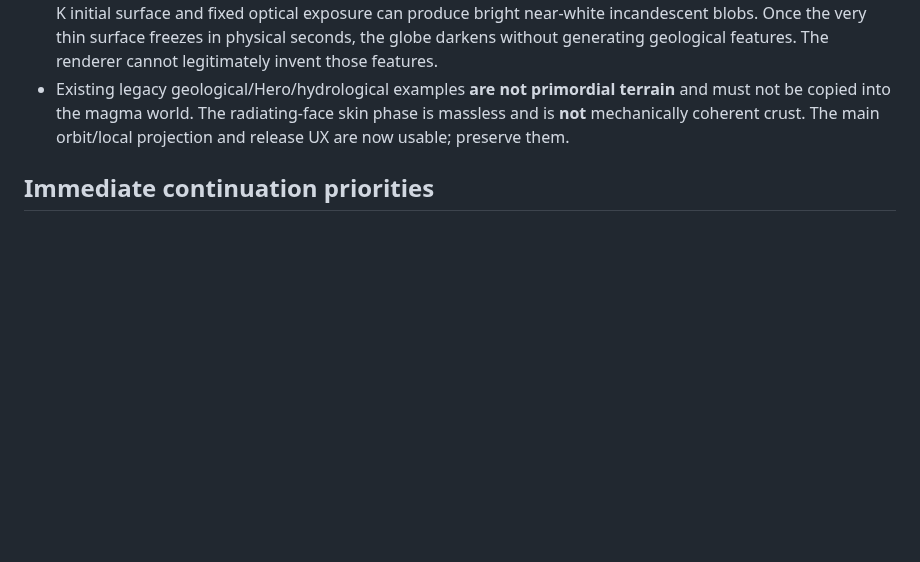
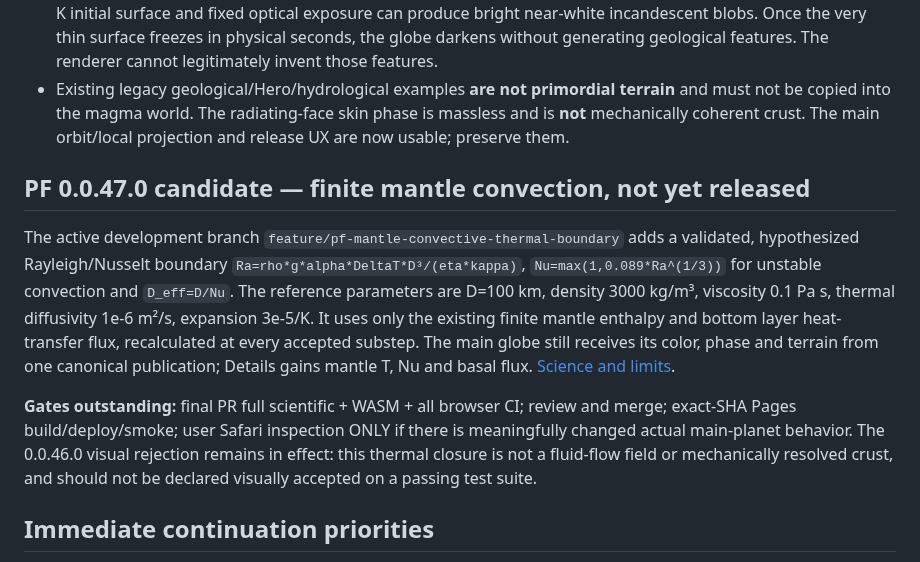
Before and after one commit to pjotrcasteel/PlanetForge, a Markdown page: docs/handover/CURRENT.md, the part around the change. Drawn GitHub-style; blank space fills up the shorter version.

Commit message:
Update canonical handover for mantle-convection vertical slice and incomplete visual gate

```diff
--- a/docs/handover/CURRENT.md
+++ b/docs/handover/CURRENT.md
@@ -14,6 +14,12 @@
 - No physically modeled *lateral magma momentum/advection*, coherent/differentiated crust mass with mechanical stress, evolving steam radiative boundary, or condensation exists in the primary formation path. The 1950–3400 K initial surface and fixed optical exposure can produce bright near-white incandescent blobs. Once the very thin surface freezes in physical seconds, the globe darkens without generating geological features. The renderer cannot legitimately invent those features.
 - Existing legacy geological/Hero/hydrological examples **are not primordial terrain** and must not be copied into the magma world. The radiating-face skin phase is massless and is **not** mechanically coherent crust. The main orbit/local projection and release UX are now usable; preserve them.
 
+## PF 0.0.47.0 candidate — finite mantle convection, not yet released
+
+The active development branch `feature/pf-mantle-convective-thermal-boundary` adds a validated, hypothesized Rayleigh/Nusselt boundary `Ra=rho*g*alpha*DeltaT*D³/(eta*kappa)`, `Nu=max(1,0.089*Ra^(1/3))` for unstable convection and `D_eff=D/Nu`. The reference parameters are D=100 km, density 3000 kg/m³, viscosity 0.1 Pa s, thermal diffusivity 1e-6 m²/s, expansion 3e-5/K. It uses only the existing finite mantle enthalpy and bottom layer heat-transfer flux, recalculated at every accepted substep. The main globe still receives its color, phase and terrain from one canonical publication; Details gains mantle T, Nu and basal flux. [Science and limits](../earth-origin-magma-convection-closure.md).
+
+**Gates outstanding:** final PR full scientific + WASM + all browser CI; review and merge; exact-SHA Pages build/deploy/smoke; user Safari inspection ONLY if there is meaningfully changed actual main-planet behavior. The 0.0.46.0 visual rejection remains in effect: this thermal closure is not a fluid-flow field or mechanically resolved crust, and should not be declared visually accepted on a passing test suite.
+
 ## Immediate continuation priorities
 
 1. **Replace the inadequate physical reference, not its shader.** Define a finite-capacity deep magma-ocean/upper-mantle coupled thermal system with stated depth, material densities, viscosity/composition, buoyancy and heat-transport validity. Conservatively couple energy/mass between deep melt and surface columns. Validate thermal time scales and supported integration step sizes; 186 seconds is not a geological epoch.
```
